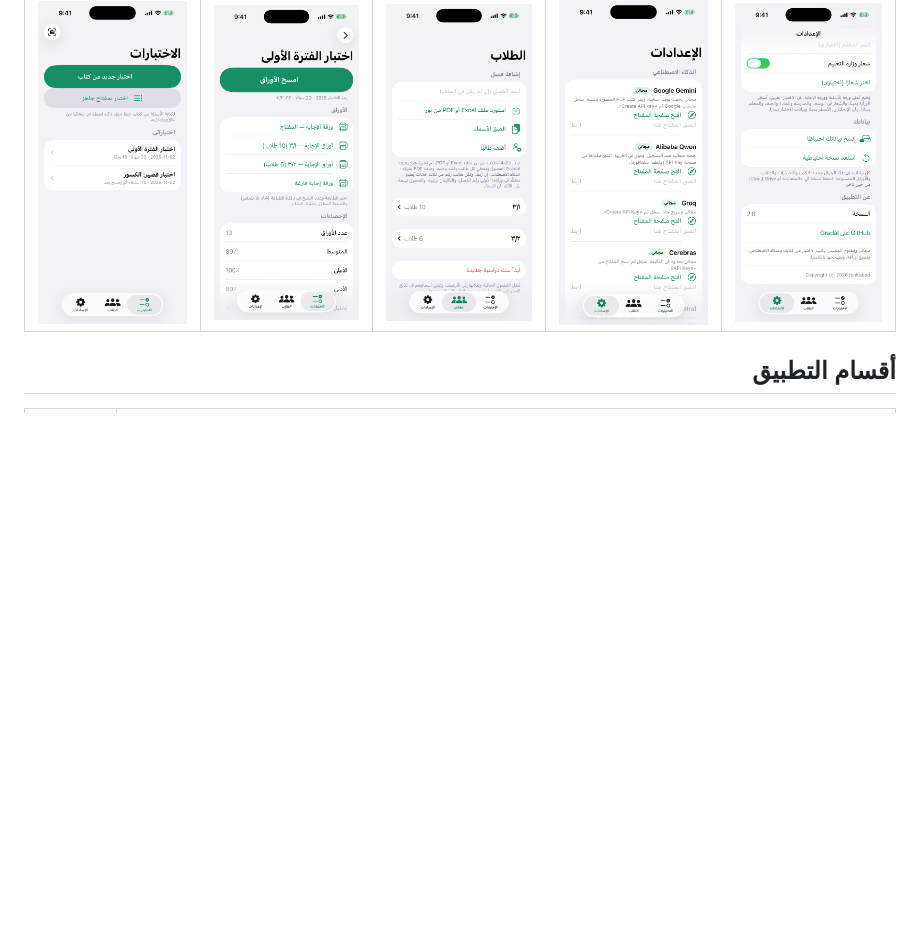
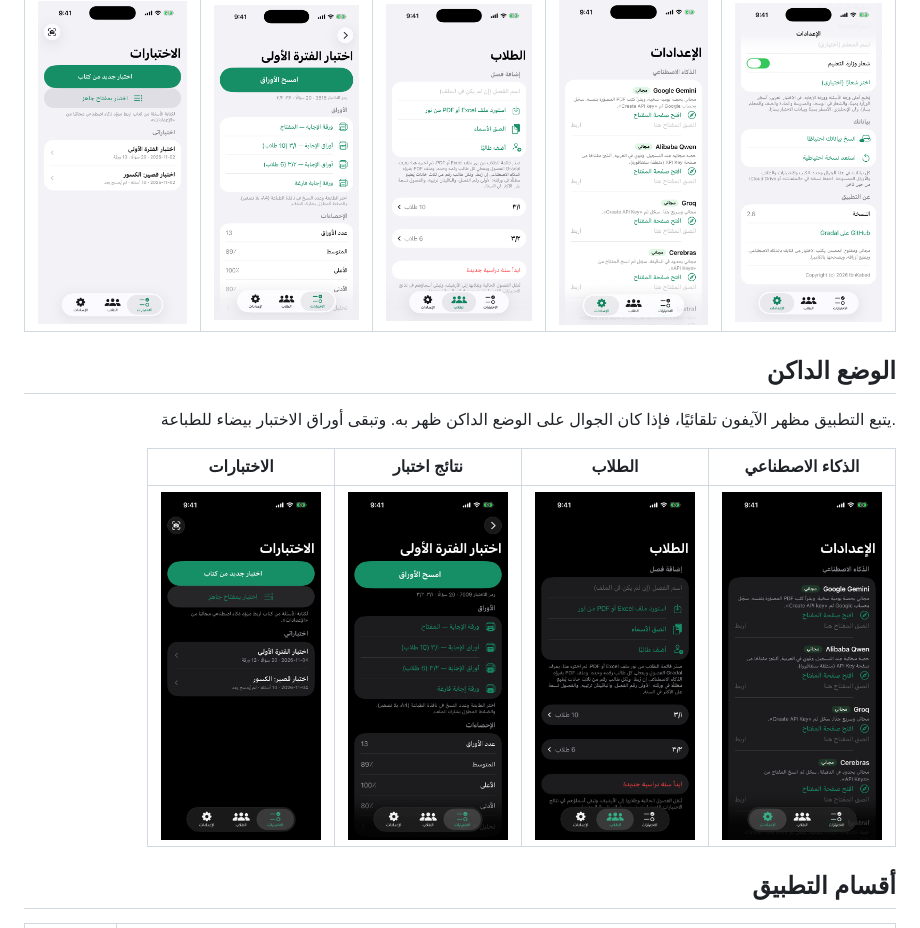
Before and after one commit to ibnkabed/gradal, a Markdown page: README.md, the part around the change. GitHub-like rendering; pictures changed too: docs/screenshots/dark/detail.png (added), docs/screenshots/dark/quizzes.png (added), docs/screenshots/dark/settings.png (added); blank space fills up the shorter version.

Commit message:
README: dark mode screenshots
Co-Authored-By: Claude Opus 5.5 <noreply@anthropic.com>

```diff
--- a/README.md
+++ b/README.md
@@ -43,6 +43,14 @@
 | الاختبارات | نتائج اختبار | الطلاب | الذكاء الاصطناعي | عن التطبيق |
 | --- | --- | --- | --- | --- |
 | <img src="docs/screenshots/app-quizzes.png" width="160" alt="قائمة الاختبارات"> | <img src="docs/screenshots/app-detail.png" width="160" alt="أوراق الاختبار وإحصاءاته"> | <img src="docs/screenshots/app-students.png" width="160" alt="الفصول والطلاب"> | <img src="docs/screenshots/app-settings.png" width="160" alt="مزودو الذكاء الاصطناعي المجانيون"> | <img src="docs/screenshots/app-about.png" width="160" alt="عن التطبيق وسطر الحقوق"> |
+
+## الوضع الداكن
+
+يتبع التطبيق مظهر الآيفون تلقائيًا، فإذا كان الجوال على الوضع الداكن ظهر به. وتبقى أوراق الاختبار بيضاء للطباعة.
+
+| الاختبارات | نتائج اختبار | الطلاب | الذكاء الاصطناعي |
+| --- | --- | --- | --- |
+| <img src="docs/screenshots/dark/quizzes.png" width="160" alt="شاشة بالوضع الداكن"> | <img src="docs/screenshots/dark/detail.png" width="160" alt="شاشة بالوضع الداكن"> | <img src="docs/screenshots/dark/students.png" width="160" alt="شاشة بالوضع الداكن"> | <img src="docs/screenshots/dark/settings.png" width="160" alt="شاشة بالوضع الداكن"> |
 
 ## أقسام التطبيق
 
```
